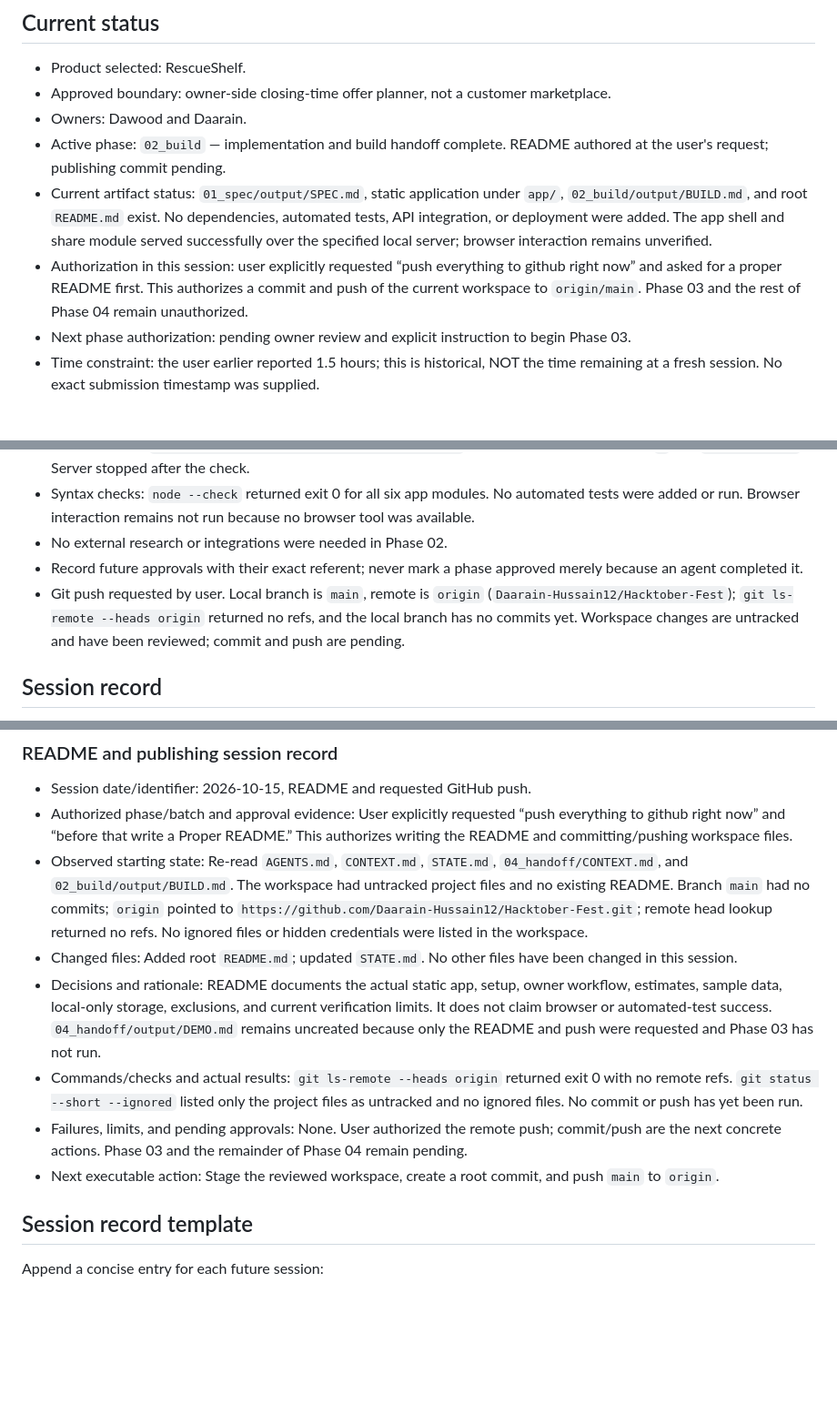
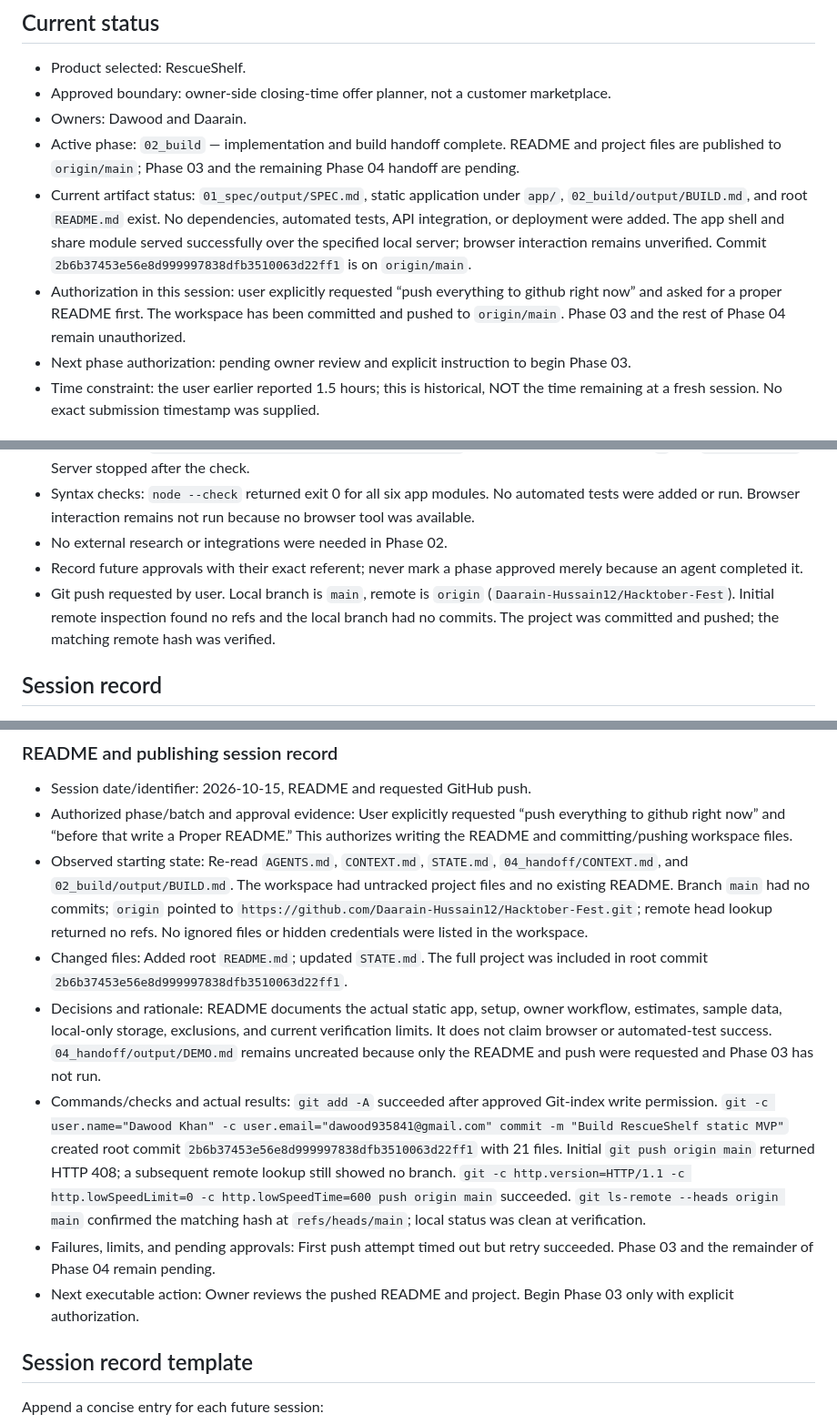
Before and after one commit to Daarain-Hussain12/Hacktober-Fest, a Markdown page: STATE.md, 3 parts joined by grey strips. Shown at 91% size. GitHub-like rendering; blank space fills up the shorter version.

Commit message:
Record README publish handoff

```diff
--- a/STATE.md
+++ b/STATE.md
@@ -5,9 +5,9 @@
 - Product selected: RescueShelf.
 - Approved boundary: owner-side closing-time offer planner, not a customer marketplace.
 - Owners: Dawood and Daarain.
-- Active phase: `02_build` — implementation and build handoff complete. README authored at the user's request; publishing commit pending.
-- Current artifact status: `01_spec/output/SPEC.md`, static application under `app/`, `02_build/output/BUILD.md`, and root `README.md` exist. No dependencies, automated tests, API integration, or deployment were added. The app shell and share module served successfully over the specified local server; browser interaction remains unverified.
-- Authorization in this session: user explicitly requested “push everything to github right now” and asked for a proper README first. This authorizes a commit and push of the current workspace to `origin/main`. Phase 03 and the rest of Phase 04 remain unauthorized.
+- Active phase: `02_build` — implementation and build handoff complete. README and project files are published to `origin/main`; Phase 03 and the remaining Phase 04 handoff are pending.
+- Current artifact status: `01_spec/output/SPEC.md`, static application under `app/`, `02_build/output/BUILD.md`, and root `README.md` exist. No dependencies, automated tests, API integration, or deployment were added. The app shell and share module served successfully over the specified local server; browser interaction remains unverified. Commit `2b6b37453e56e8d999997838dfb3510063d22ff1` is on `origin/main`.
+- Authorization in this session: user explicitly requested “push everything to github right now” and asked for a proper README first. The workspace has been committed and pushed to `origin/main`. Phase 03 and the rest of Phase 04 remain unauthorized.
 - Next phase authorization: pending owner review and explicit instruction to begin Phase 03.
 - Time constraint: the user earlier reported 1.5 hours; this is historical, NOT the time remaining at a fresh session. No exact submission timestamp was supplied.
 
@@ -35,7 +35,7 @@
 - Syntax checks: `node --check` returned exit 0 for all six app modules. No automated tests were added or run. Browser interaction remains not run because no browser tool was available.
 - No external research or integrations were needed in Phase 02.
 - Record future approvals with their exact referent; never mark a phase approved merely because an agent completed it.
-- Git push requested by user. Local branch is `main`, remote is `origin` (`Daarain-Hussain12/Hacktober-Fest`); `git ls-remote --heads origin` returned no refs, and the local branch has no commits yet. Workspace changes are untracked and have been reviewed; commit and push are pending.
+- Git push requested by user. Local branch is `main`, remote is `origin` (`Daarain-Hussain12/Hacktober-Fest`). Initial remote inspection found no refs and the local branch had no commits. The project was committed and pushed; the matching remote hash was verified.
 
 ## Session record
 
@@ -64,11 +64,11 @@
 - Session date/identifier: 2026-10-15, README and requested GitHub push.
 - Authorized phase/batch and approval evidence: User explicitly requested “push everything to github right now” and “before that write a Proper README.” This authorizes writing the README and committing/pushing workspace files.
 - Observed starting state: Re-read `AGENTS.md`, `CONTEXT.md`, `STATE.md`, `04_handoff/CONTEXT.md`, and `02_build/output/BUILD.md`. The workspace had untracked project files and no existing README. Branch `main` had no commits; `origin` pointed to `https://github.com/Daarain-Hussain12/Hacktober-Fest.git`; remote head lookup returned no refs. No ignored files or hidden credentials were listed in the workspace.
-- Changed files: Added root `README.md`; updated `STATE.md`. No other files have been changed in this session.
+- Changed files: Added root `README.md`; updated `STATE.md`. The full project was included in root commit `2b6b37453e56e8d999997838dfb3510063d22ff1`.
 - Decisions and rationale: README documents the actual static app, setup, owner workflow, estimates, sample data, local-only storage, exclusions, and current verification limits. It does not claim browser or automated-test success. `04_handoff/output/DEMO.md` remains uncreated because only the README and push were requested and Phase 03 has not run.
-- Commands/checks and actual results: `git ls-remote --heads origin` returned exit 0 with no remote refs. `git status --short --ignored` listed only the project files as untracked and no ignored files. No commit or push has yet been run.
-- Failures, limits, and pending approvals: None. User authorized the remote push; commit/push are the next concrete actions. Phase 03 and the remainder of Phase 04 remain pending.
-- Next executable action: Stage the reviewed workspace, create a root commit, and push `main` to `origin`.
+- Commands/checks and actual results: `git add -A` succeeded after approved Git-index write permission. `git -c user.name="Dawood Khan" -c user.email="dawood935841@gmail.com" commit -m "Build RescueShelf static MVP"` created root commit `2b6b37453e56e8d999997838dfb3510063d22ff1` with 21 files. Initial `git push origin main` returned HTTP 408; a subsequent remote lookup still showed no branch. `git -c http.version=HTTP/1.1 -c http.lowSpeedLimit=0 -c http.lowSpeedTime=600 push origin main` succeeded. `git ls-remote --heads origin main` confirmed the matching hash at `refs/heads/main`; local status was clean at verification.
+- Failures, limits, and pending approvals: First push attempt timed out but retry succeeded. Phase 03 and the remainder of Phase 04 remain pending.
+- Next executable action: Owner reviews the pushed README and project. Begin Phase 03 only with explicit authorization.
 
 ## Session record template
 
```
